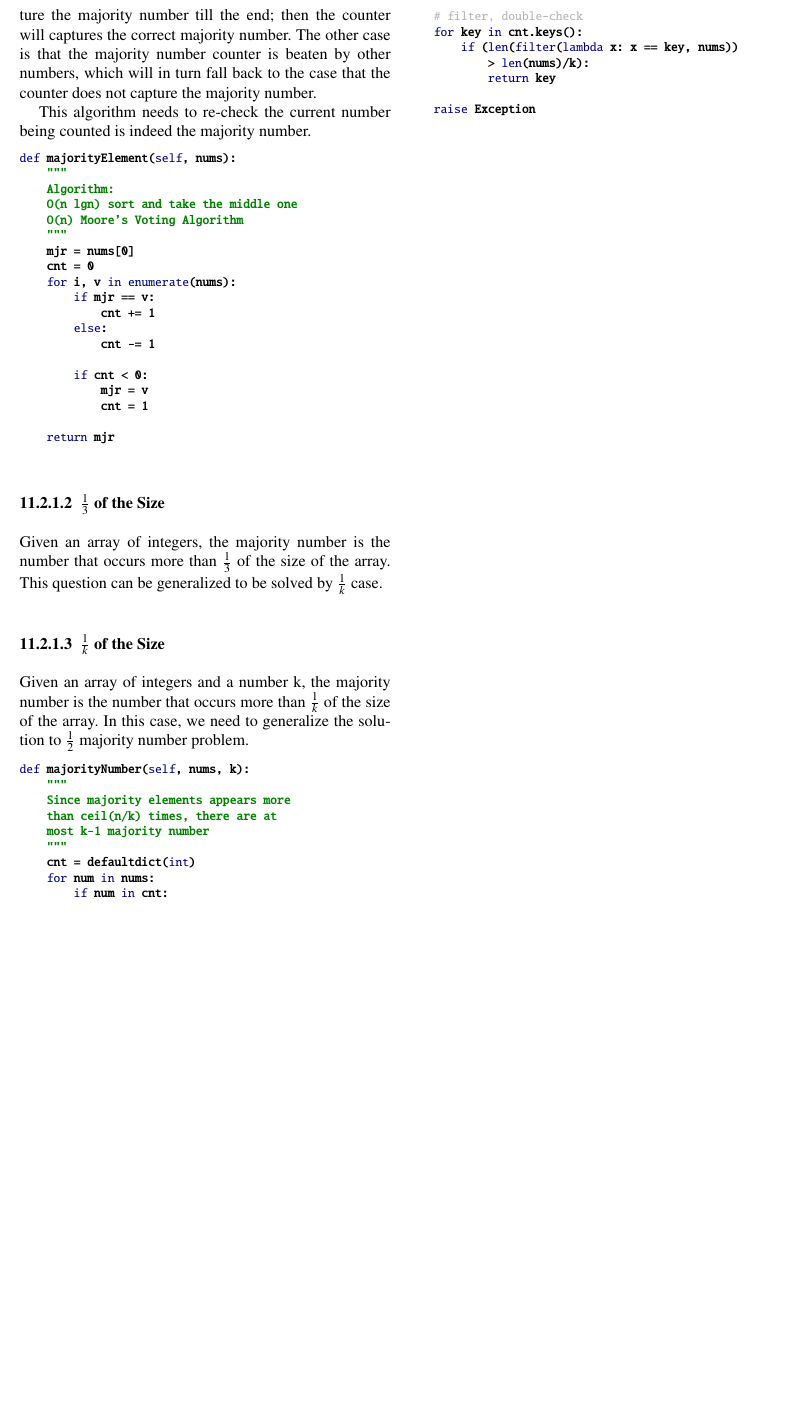
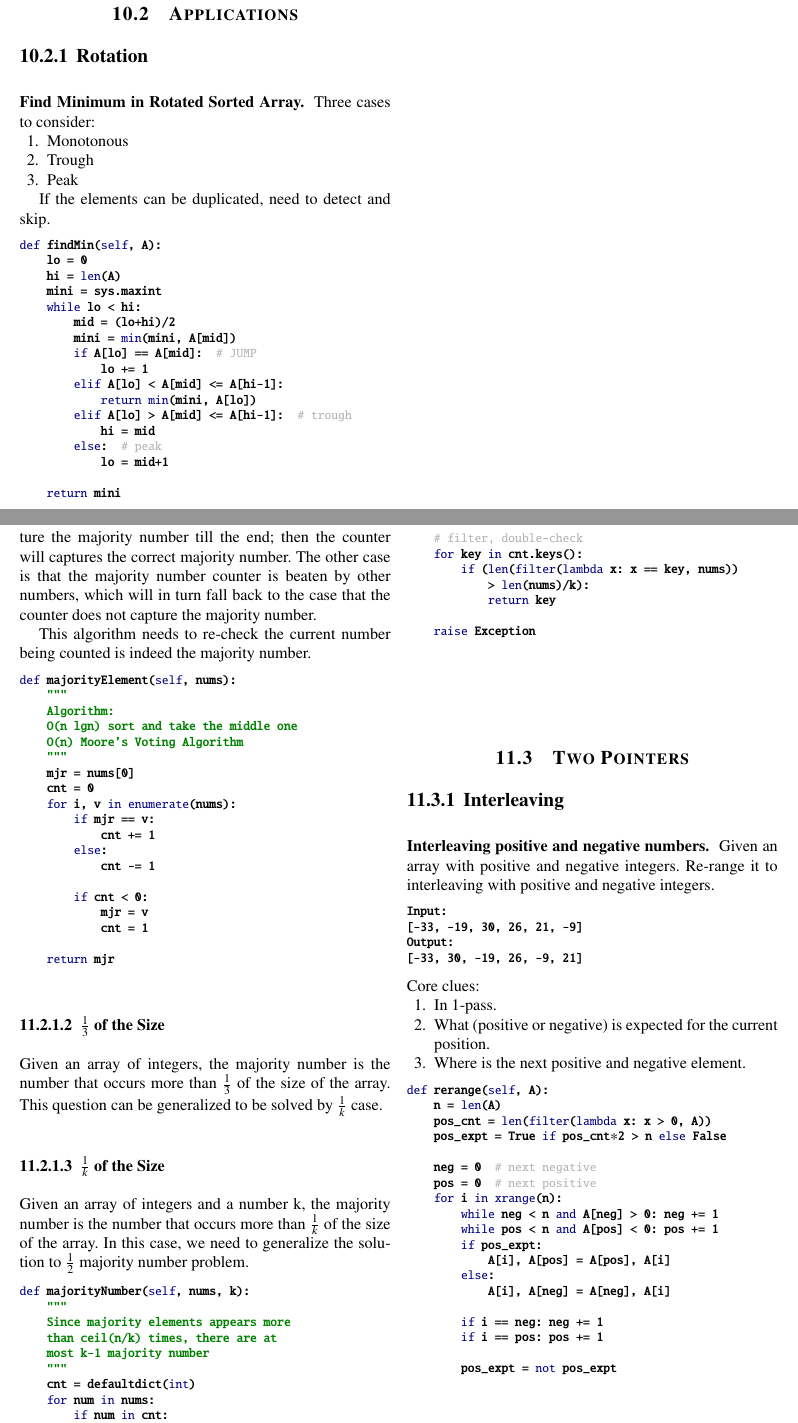
Before and after one commit to algorhythms/Algo-Quicksheet, a LaTeX thesis (algo-quicksheet.tex, which reads chapterArray.tex, chapterSearch.tex): part of page 39 of 66 before the commit and two parts of pages 38 and 40 of 68 after it, the two joined at a grey line, cut at the place of the change, the shorter picture padded with empty space. Compiled offline with pdfLaTeX.

Commit message:
init two ptrs

```diff
--- a/chapterArray.tex
+++ b/chapterArray.tex
@@ -114,3 +114,41 @@ def majorityNumber(self, nums, k):
 
     raise Exception
 \end{python}
+
+
+\section{Two Pointers}
+\subsection{Interleaving}
+\runinhead{Interleaving positive and negative numbers.} Given an array with positive and negative integers. Re-range it to interleaving with positive and negative integers.
+\begin{lstlisting}
+Input:
+[-33, -19, 30, 26, 21, -9]
+Output:
+[-33, 30, -19, 26, -9, 21]
+\end{lstlisting}
+Core clues:
+\begin{enumerate}
+\item In 1-pass.
+\item What (positive or negative) is expected for the current position.
+\item Where is the next positive and negative element.
+\end{enumerate}
+\begin{python}
+def rerange(self, A):
+    n = len(A)
+    pos_cnt = len(filter(lambda x: x > 0, A))
+    pos_expt = True if pos_cnt*2 > n else False
+
+    neg = 0  # next negative
+    pos = 0  # next positive
+    for i in xrange(n):
+        while neg < n and A[neg] > 0: neg += 1
+        while pos < n and A[pos] < 0: pos += 1
+        if pos_expt:
+            A[i], A[pos] = A[pos], A[i]
+        else:
+            A[i], A[neg] = A[neg], A[i]
+
+        if i == neg: neg += 1
+        if i == pos: pos += 1
+
+        pos_expt = not pos_expt
+\end{python}
--- a/chapterSearch.tex
+++ b/chapterSearch.tex
@@ -81,3 +81,32 @@ def bisect_right(A, t, lo=0, hi=None):
 
     return lo
 \end{python}
+\section{Applications}
+\subsection{Rotation}
+\runinhead{Find Minimum in Rotated Sorted Array.} Three cases to consider:
+\begin{enumerate}
+\item Monotonous
+\item Trough
+\item Peak
+\end{enumerate}
+
+If the elements can be duplicated, need to detect and skip.
+\begin{python}
+def findMin(self, A):
+    lo = 0
+    hi = len(A)
+    mini = sys.maxint
+    while lo < hi:
+        mid = (lo+hi)/2
+        mini = min(mini, A[mid])
+        if A[lo] == A[mid]:  # JUMP
+            lo += 1
+        elif A[lo] < A[mid] <= A[hi-1]:
+            return min(mini, A[lo])
+        elif A[lo] > A[mid] <= A[hi-1]:  # trough
+            hi = mid
+        else:  # peak
+            lo = mid+1
+
+    return mini
+\end{python}
```
Also changed, not shown: chapterDynamicProgramming.tex (+12 -0 lines).
